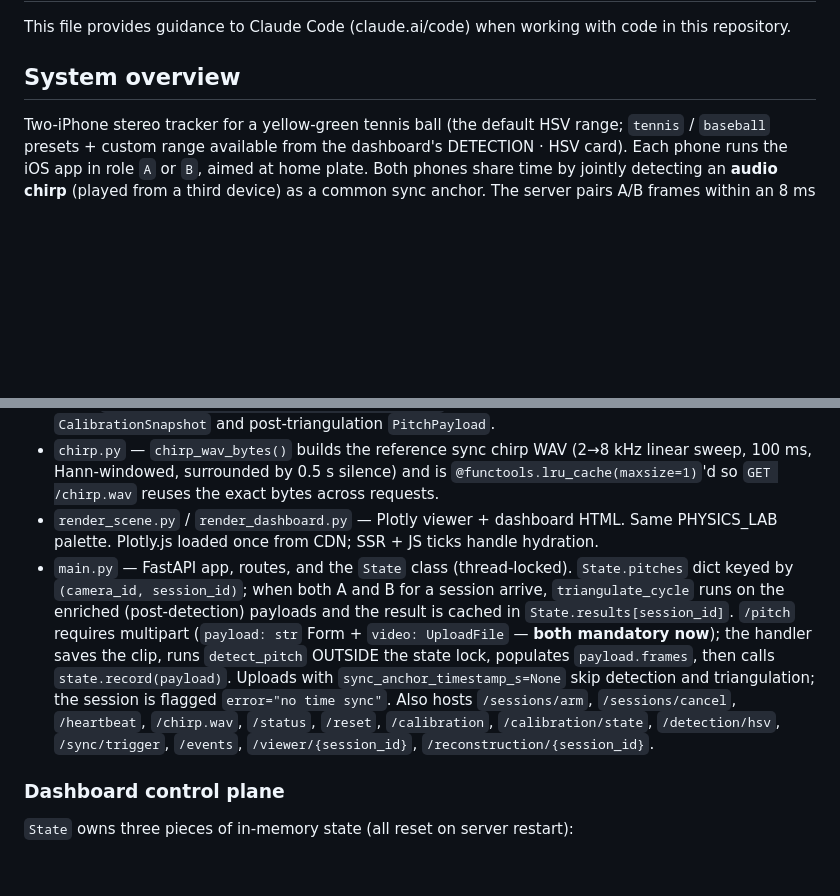
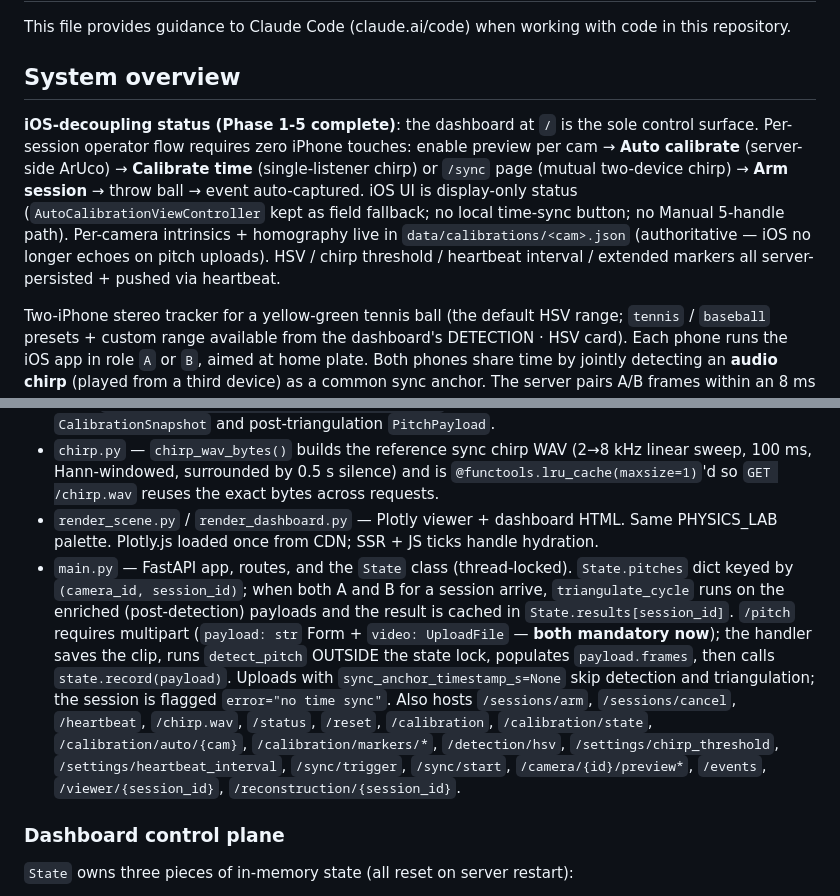
Before and after one commit to MaxChen228/ball_tracker_project, a Markdown page: CLAUDE.md, 2 parts joined by grey strips. Rendered like a GitHub page; blank space fills up the shorter version.

Commit message:
docs(claude): reflect Phase 3/3.5/4a/5 — dashboard is the control surface
- Top-level summary: iOS-decoupling Phase 1-5 complete, zero-touch demo
  flow, AutoCalibrationVC kept as fallback only.
- Routes list: add /calibration/auto, /calibration/markers/*,
  /settings/*, /camera/{id}/preview*, /sync/start.

Co-Authored-By: Claude Opus 4.7 (1M context) <noreply@anthropic.com>

```diff
--- a/CLAUDE.md
+++ b/CLAUDE.md
@@ -3,6 +3,8 @@
 This file provides guidance to Claude Code (claude.ai/code) when working with code in this repository.
 
 ## System overview
+
+**iOS-decoupling status (Phase 1-5 complete)**: the dashboard at `/` is the sole control surface. Per-session operator flow requires zero iPhone touches: enable preview per cam → **Auto calibrate** (server-side ArUco) → **Calibrate time** (single-listener chirp) or `/sync` page (mutual two-device chirp) → **Arm session** → throw ball → event auto-captured. iOS UI is display-only status (`AutoCalibrationViewController` kept as field fallback; no local time-sync button; no Manual 5-handle path). Per-camera intrinsics + homography live in `data/calibrations/<cam>.json` (authoritative — iOS no longer echoes on pitch uploads). HSV / chirp threshold / heartbeat interval / extended markers all server-persisted + pushed via heartbeat.
 
 Two-iPhone stereo tracker for a yellow-green tennis ball (the default HSV range; `tennis` / `baseball` presets + custom range available from the dashboard's DETECTION · HSV card). Each phone runs the iOS app in role `A` or `B`, aimed at home plate. Both phones share time by jointly detecting an **audio chirp** (played from a third device) as a common sync anchor. The server pairs A/B frames within an 8 ms window of anchor-relative time and triangulates 3D positions via ray-midpoint.
 
@@ -122,7 +124,7 @@ Threshold (default 0.18, tunable from Settings → Sync → Chirp Threshold) is
 - `reconstruct.py` — pure-geometry scene builder used by the viewer endpoints. `build_scene(session_id, pitches, triangulated)` returns a `Scene` with cameras (position + RGB triad axes in world frame), rays (one per ball-detected frame), and triangulated points. `build_calibration_scene(calibrations)` builds the dashboard-canvas scene without rays. Both paths share `_camera_view_from_intrinsics_and_homography` so poses are byte-for-byte identical across `CalibrationSnapshot` and post-triangulation `PitchPayload`.
 - `chirp.py` — `chirp_wav_bytes()` builds the reference sync chirp WAV (2→8 kHz linear sweep, 100 ms, Hann-windowed, surrounded by 0.5 s silence) and is `@functools.lru_cache(maxsize=1)`'d so `GET /chirp.wav` reuses the exact bytes across requests.
 - `render_scene.py` / `render_dashboard.py` — Plotly viewer + dashboard HTML. Same PHYSICS_LAB palette. Plotly.js loaded once from CDN; SSR + JS ticks handle hydration.
-- `main.py` — FastAPI app, routes, and the `State` class (thread-locked). `State.pitches` dict keyed by `(camera_id, session_id)`; when both A and B for a session arrive, `triangulate_cycle` runs on the enriched (post-detection) payloads and the result is cached in `State.results[session_id]`. `/pitch` requires multipart (`payload: str` Form + `video: UploadFile` — **both mandatory now**); the handler saves the clip, runs `detect_pitch` OUTSIDE the state lock, populates `payload.frames`, then calls `state.record(payload)`. Uploads with `sync_anchor_timestamp_s=None` skip detection and triangulation; the session is flagged `error="no time sync"`. Also hosts `/sessions/arm`, `/sessions/cancel`, `/heartbeat`, `/chirp.wav`, `/status`, `/reset`, `/calibration`, `/calibration/state`, `/detection/hsv`, `/sync/trigger`, `/events`, `/viewer/{session_id}`, `/reconstruction/{session_id}`.
+- `main.py` — FastAPI app, routes, and the `State` class (thread-locked). `State.pitches` dict keyed by `(camera_id, session_id)`; when both A and B for a session arrive, `triangulate_cycle` runs on the enriched (post-detection) payloads and the result is cached in `State.results[session_id]`. `/pitch` requires multipart (`payload: str` Form + `video: UploadFile` — **both mandatory now**); the handler saves the clip, runs `detect_pitch` OUTSIDE the state lock, populates `payload.frames`, then calls `state.record(payload)`. Uploads with `sync_anchor_timestamp_s=None` skip detection and triangulation; the session is flagged `error="no time sync"`. Also hosts `/sessions/arm`, `/sessions/cancel`, `/heartbeat`, `/chirp.wav`, `/status`, `/reset`, `/calibration`, `/calibration/state`, `/calibration/auto/{cam}`, `/calibration/markers/*`, `/detection/hsv`, `/settings/chirp_threshold`, `/settings/heartbeat_interval`, `/sync/trigger`, `/sync/start`, `/camera/{id}/preview*`, `/events`, `/viewer/{session_id}`, `/reconstruction/{session_id}`.
 
 ### Dashboard control plane
 `State` owns three pieces of in-memory state (all reset on server restart):
```
